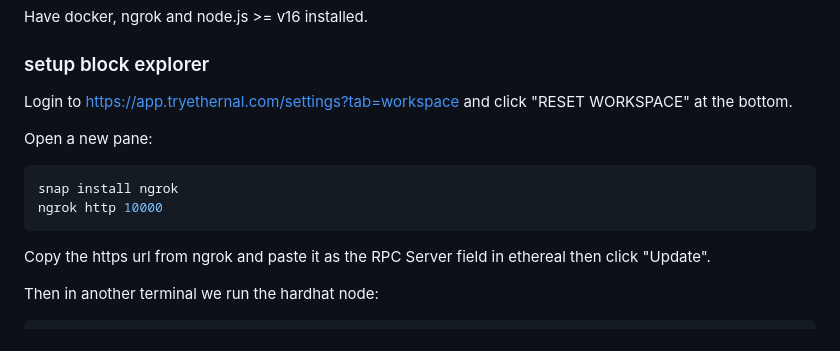
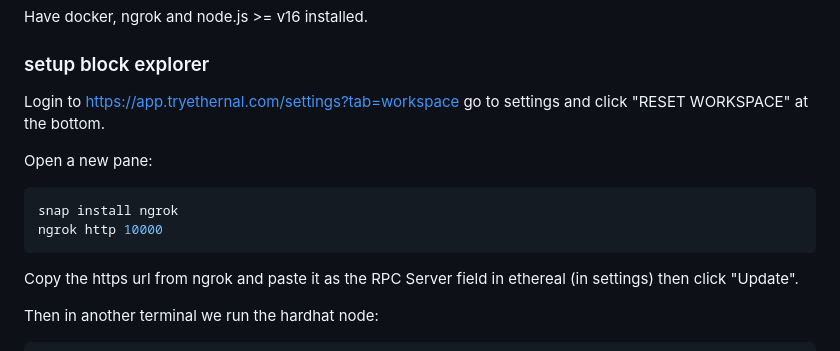
Before and after one commit to Lilypad-Tech/lilypad-modicum, a Markdown page: README.md, the part around the change. GitHub-like rendering.

Commit message:
settings

````diff
--- a/README.md
+++ b/README.md
@@ -4,7 +4,7 @@ Have docker, ngrok and node.js >= v16 installed.
 
 ### setup block explorer
 
-Login to https://app.tryethernal.com/settings?tab=workspace and click "RESET WORKSPACE" at the bottom.
+Login to https://app.tryethernal.com/settings?tab=workspace go to settings and click "RESET WORKSPACE" at the bottom.
 
 Open a new pane:
 
@@ -13,7 +13,7 @@ snap install ngrok
 ngrok http 10000
 ```
 
-Copy the https url from ngrok and paste it as the RPC Server field in ethereal then click "Update".
+Copy the https url from ngrok and paste it as the RPC Server field in ethereal (in settings) then click "Update".
 
 Then in another terminal we run the hardhat node:
 
````
